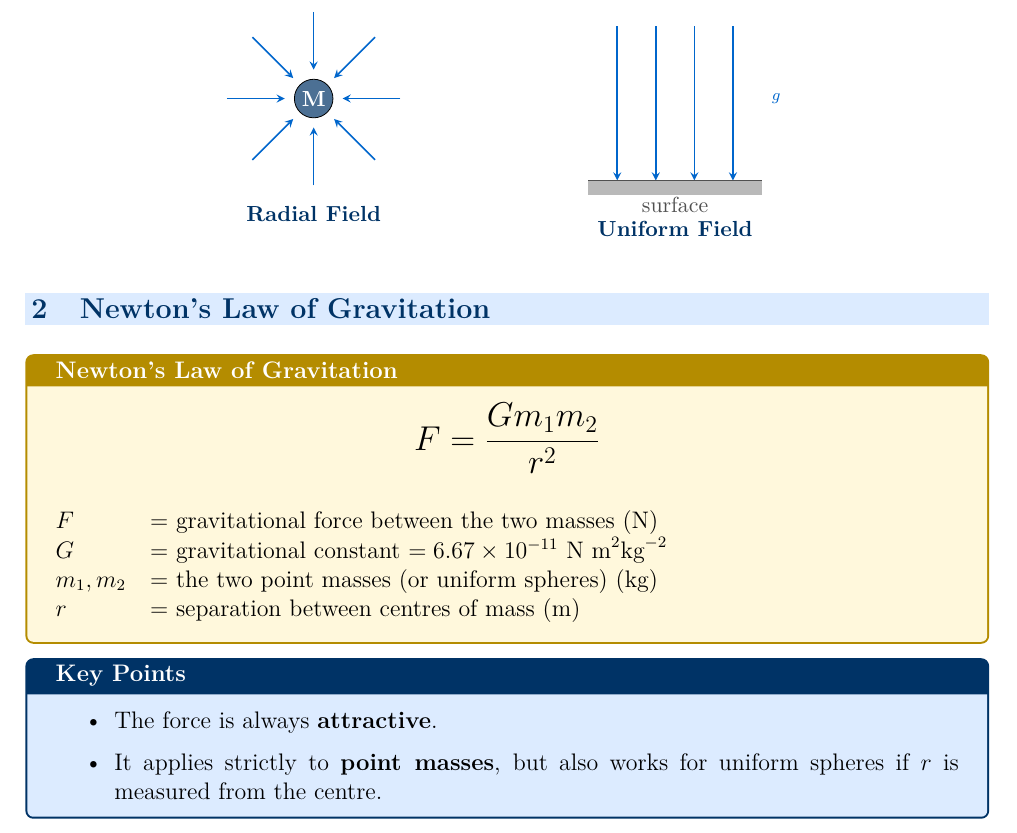
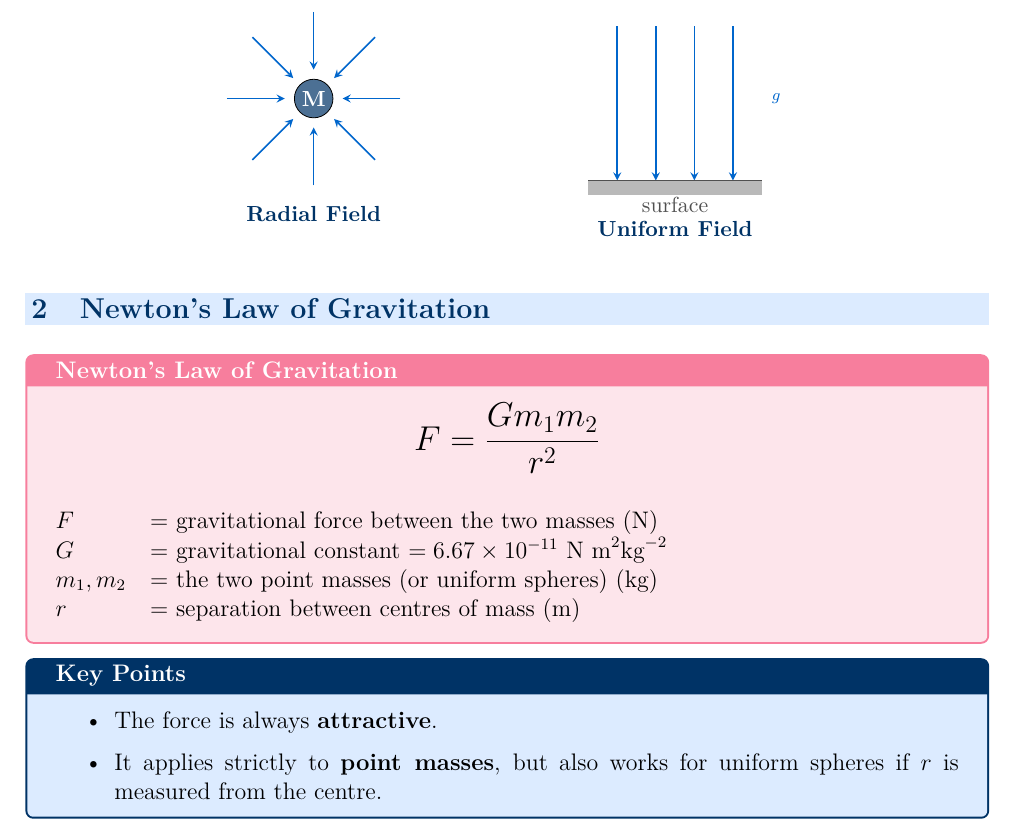
Before and after one commit to sirioq/CIE-A-level-Revision-Guide, a LaTeX document (main.tex, which reads housestyle.tex): part of page 3 of 15, cut so that both start at the same text. Compiled offline with pdfLaTeX.

Commit message:
Add files via upload

```diff
--- a/housestyle.tex
+++ b/housestyle.tex
@@ -39,11 +39,13 @@
 \definecolor{examgreen}{RGB}{0,120,60}
 \definecolor{examgreenlight}{RGB}{220,245,230}
 \definecolor{warningorange}{RGB}{200,80,0}
+\definecolor{pinklight}{RGB}{253,229,235}
+\definecolor{pinkframe}{RGB}{247,126,157}
 \definecolor{warninglight}{RGB}{255,235,220}
 
 % ── Box environments ─────────────────────────────────────────
 %  definitionbox  — light silver / mid-grey  (definitions)
-%  formulabox     — gold                     (formulae)
+%  formulabox     — pink                     (formulae)
 %  keybox         — light blue / dark blue   (key points)
 %  warningbox     — orange                   (common mistakes)
 %  examplebox     — light silver / mid-grey  (worked solutions)
@@ -55,7 +57,7 @@
   title=#1, breakable, arc=3pt, boxrule=1pt}
 
 \newtcolorbox{formulabox}[1]{
-  colback=lightgold, colframe=accentgold, fonttitle=\bfseries,
+  colback=pinklight, colframe=pinkframe, fonttitle=\bfseries,
   title=#1, breakable, arc=3pt, boxrule=1pt}
 
 \newtcolorbox{keybox}[1]{
```
